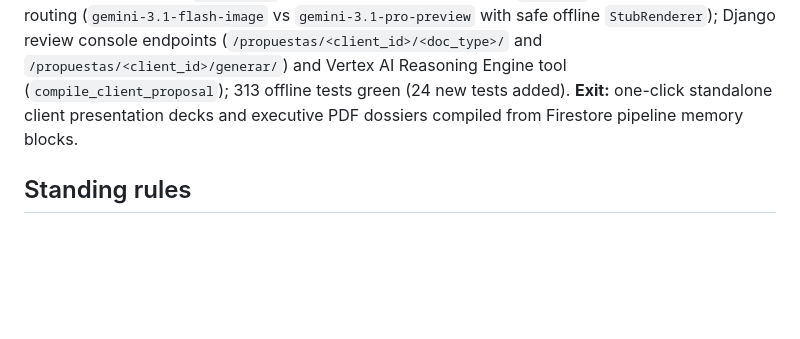
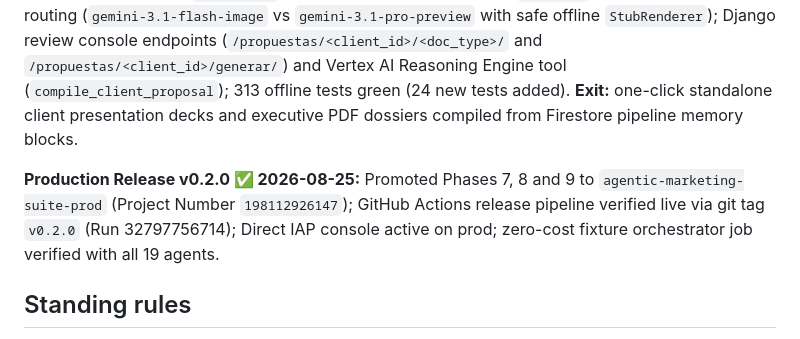
Before and after one commit to jaimevelarca/agentic-marketing-suite, a Markdown page: ROADMAP.md, the part around the change. Rendered like a GitHub page; blank space fills up the shorter version.

Commit message:
docs: document Release v0.2.0 production deployment

```diff
--- a/ROADMAP.md
+++ b/ROADMAP.md
@@ -125,6 +125,11 @@ Django review console endpoints (`/propuestas/<client_id>/<doc_type>/` and `/pro
 313 offline tests green (24 new tests added).
 **Exit:** one-click standalone client presentation decks and executive PDF dossiers compiled from Firestore pipeline memory blocks.
 
+**Production Release v0.2.0 ✅ 2026-08-25:**
+Promoted Phases 7, 8 and 9 to `agentic-marketing-suite-prod` (Project Number `198112926147`);
+GitHub Actions release pipeline verified live via git tag `v0.2.0` (Run 32797756714);
+Direct IAP console active on prod; zero-cost fixture orchestrator job verified with all 19 agents.
+
 
 ## Standing rules
 
```
Also changed, not shown: docs/session_logs/2026-08-25_release-v0-2-0-prod-deployment.md (added, +60 -0 lines).
